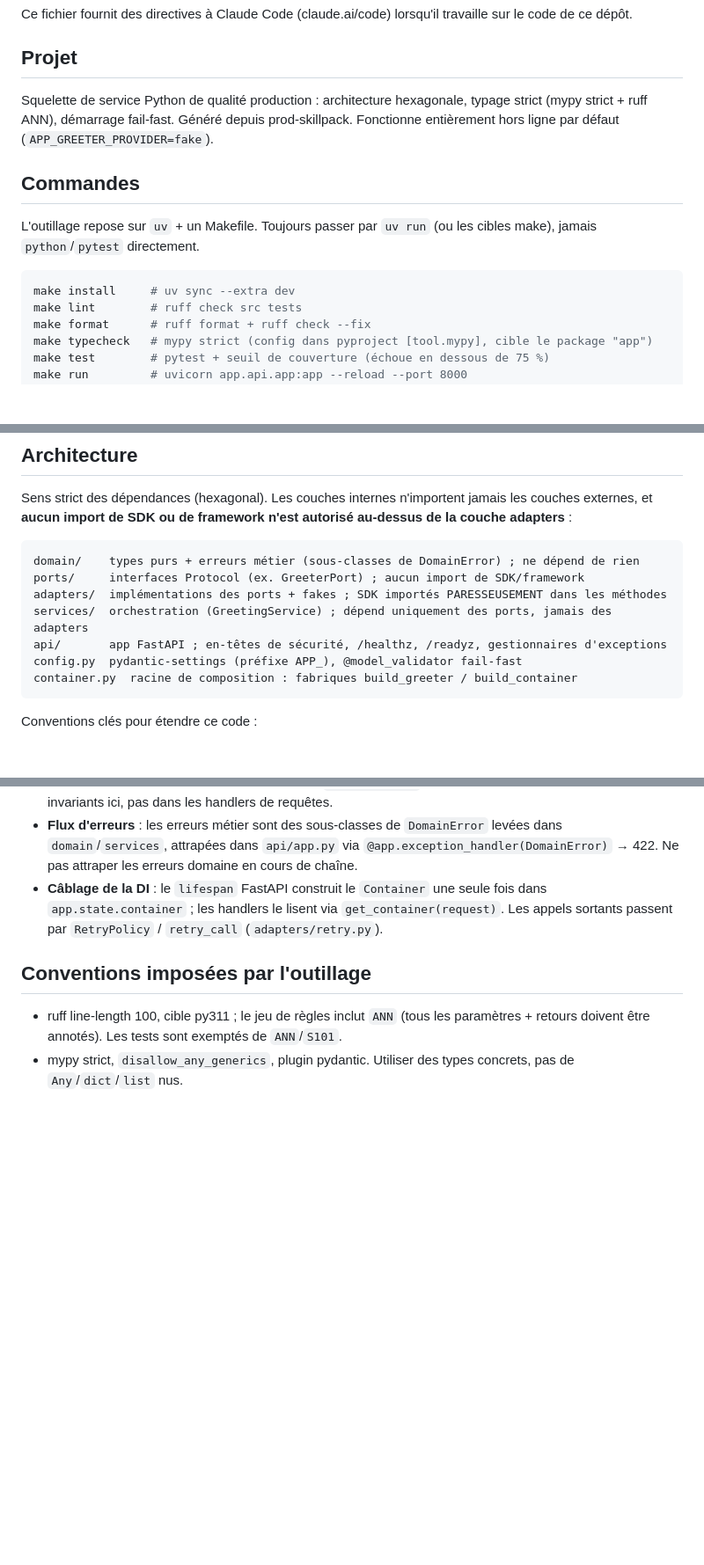
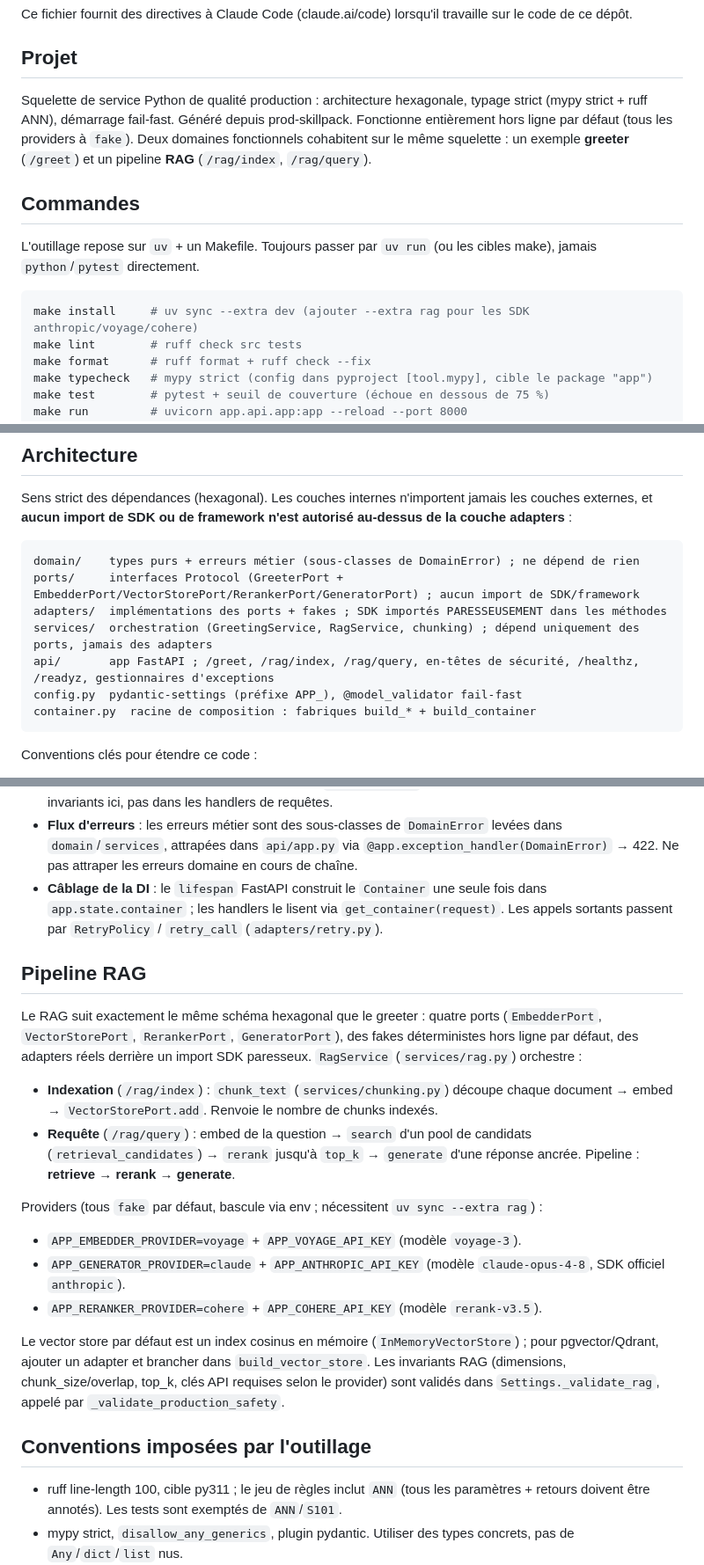
Before and after one commit to SeydinaBANE/rag-service, a Markdown page: CLAUDE.md, 3 parts joined by grey strips. Shown at 88% size. Drawn GitHub-style; blank space fills up the shorter version.

Commit message:
docs: document RAG subsystem in CLAUDE.md
Extend CLAUDE.md to cover the RAG pipeline (ports, adapters, providers,
retrieve→rerank→generate flow) that was added after the initial doc.

Co-Authored-By: Claude Opus 4.8 <noreply@anthropic.com>

````diff
--- a/CLAUDE.md
+++ b/CLAUDE.md
@@ -4,14 +4,14 @@ Ce fichier fournit des directives à Claude Code (claude.ai/code) lorsqu'il trav
 
 ## Projet
 
-Squelette de service Python de qualité production : architecture hexagonale, typage strict (mypy strict + ruff ANN), démarrage fail-fast. Généré depuis prod-skillpack. Fonctionne entièrement hors ligne par défaut (`APP_GREETER_PROVIDER=fake`).
+Squelette de service Python de qualité production : architecture hexagonale, typage strict (mypy strict + ruff ANN), démarrage fail-fast. Généré depuis prod-skillpack. Fonctionne entièrement hors ligne par défaut (tous les providers à `fake`). Deux domaines fonctionnels cohabitent sur le même squelette : un exemple **greeter** (`/greet`) et un pipeline **RAG** (`/rag/index`, `/rag/query`).
 
 ## Commandes
 
 L'outillage repose sur `uv` + un Makefile. Toujours passer par `uv run` (ou les cibles make), jamais `python`/`pytest` directement.
 
 ```bash
-make install     # uv sync --extra dev
+make install     # uv sync --extra dev (ajouter --extra rag pour les SDK anthropic/voyage/cohere)
 make lint        # ruff check src tests
 make format      # ruff format + ruff check --fix
 make typecheck   # mypy strict (config dans pyproject [tool.mypy], cible le package "app")
@@ -33,12 +33,12 @@ Sens strict des dépendances (hexagonal). Les couches internes n'importent jamai
 
 ```
 domain/    types purs + erreurs métier (sous-classes de DomainError) ; ne dépend de rien
-ports/     interfaces Protocol (ex. GreeterPort) ; aucun import de SDK/framework
+ports/     interfaces Protocol (GreeterPort + EmbedderPort/VectorStorePort/RerankerPort/GeneratorPort) ; aucun import de SDK/framework
 adapters/  implémentations des ports + fakes ; SDK importés PARESSEUSEMENT dans les méthodes
-services/  orchestration (GreetingService) ; dépend uniquement des ports, jamais des adapters
-api/       app FastAPI ; en-têtes de sécurité, /healthz, /readyz, gestionnaires d'exceptions
+services/  orchestration (GreetingService, RagService, chunking) ; dépend uniquement des ports, jamais des adapters
+api/       app FastAPI ; /greet, /rag/index, /rag/query, en-têtes de sécurité, /healthz, /readyz, gestionnaires d'exceptions
 config.py  pydantic-settings (préfixe APP_), @model_validator fail-fast
-container.py  racine de composition : fabriques build_greeter / build_container
+container.py  racine de composition : fabriques build_* + build_container
 ```
 
 Conventions clés pour étendre ce code :
@@ -49,6 +49,21 @@ Conventions clés pour étendre ce code :
 - **Flux d'erreurs** : les erreurs métier sont des sous-classes de `DomainError` levées dans `domain`/`services`, attrapées dans `api/app.py` via `@app.exception_handler(DomainError)` → 422. Ne pas attraper les erreurs domaine en cours de chaîne.
 - **Câblage de la DI** : le `lifespan` FastAPI construit le `Container` une seule fois dans `app.state.container` ; les handlers le lisent via `get_container(request)`. Les appels sortants passent par `RetryPolicy` / `retry_call` (`adapters/retry.py`).
 
+## Pipeline RAG
+
+Le RAG suit exactement le même schéma hexagonal que le greeter : quatre ports (`EmbedderPort`, `VectorStorePort`, `RerankerPort`, `GeneratorPort`), des fakes déterministes hors ligne par défaut, des adapters réels derrière un import SDK paresseux. `RagService` (`services/rag.py`) orchestre :
+
+- **Indexation** (`/rag/index`) : `chunk_text` (`services/chunking.py`) découpe chaque document → embed → `VectorStorePort.add`. Renvoie le nombre de chunks indexés.
+- **Requête** (`/rag/query`) : embed de la question → `search` d'un pool de candidats (`retrieval_candidates`) → `rerank` jusqu'à `top_k` → `generate` d'une réponse ancrée. Pipeline : **retrieve → rerank → generate**.
+
+Providers (tous `fake` par défaut, bascule via env ; nécessitent `uv sync --extra rag`) :
+
+- `APP_EMBEDDER_PROVIDER=voyage` + `APP_VOYAGE_API_KEY` (modèle `voyage-3`).
+- `APP_GENERATOR_PROVIDER=claude` + `APP_ANTHROPIC_API_KEY` (modèle `claude-opus-4-8`, SDK officiel `anthropic`).
+- `APP_RERANKER_PROVIDER=cohere` + `APP_COHERE_API_KEY` (modèle `rerank-v3.5`).
+
+Le vector store par défaut est un index cosinus en mémoire (`InMemoryVectorStore`) ; pour pgvector/Qdrant, ajouter un adapter et brancher dans `build_vector_store`. Les invariants RAG (dimensions, chunk_size/overlap, top_k, clés API requises selon le provider) sont validés dans `Settings._validate_rag`, appelé par `_validate_production_safety`.
+
 ## Conventions imposées par l'outillage
 
 - ruff line-length 100, cible py311 ; le jeu de règles inclut `ANN` (tous les paramètres + retours doivent être annotés). Les tests sont exemptés de `ANN`/`S101`.
````
